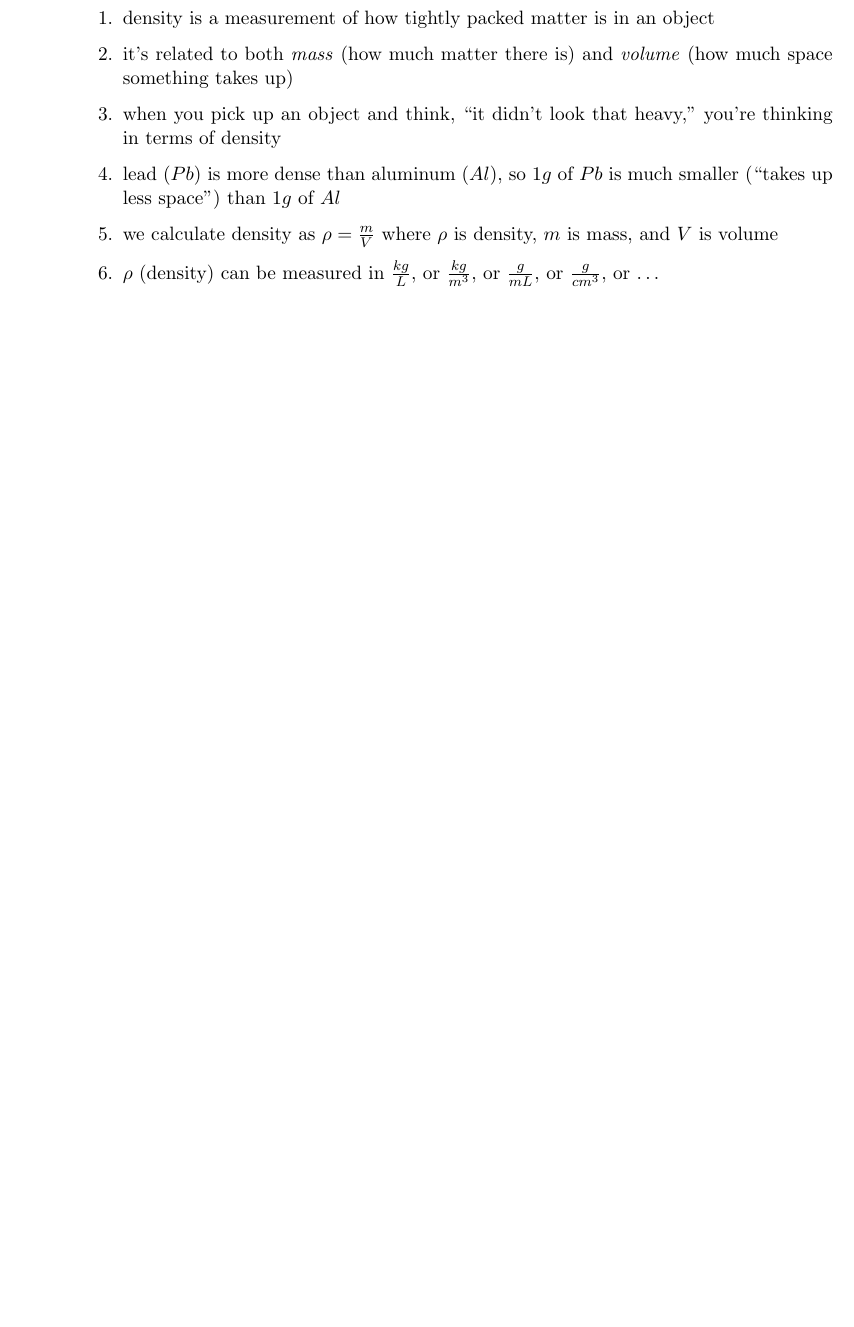
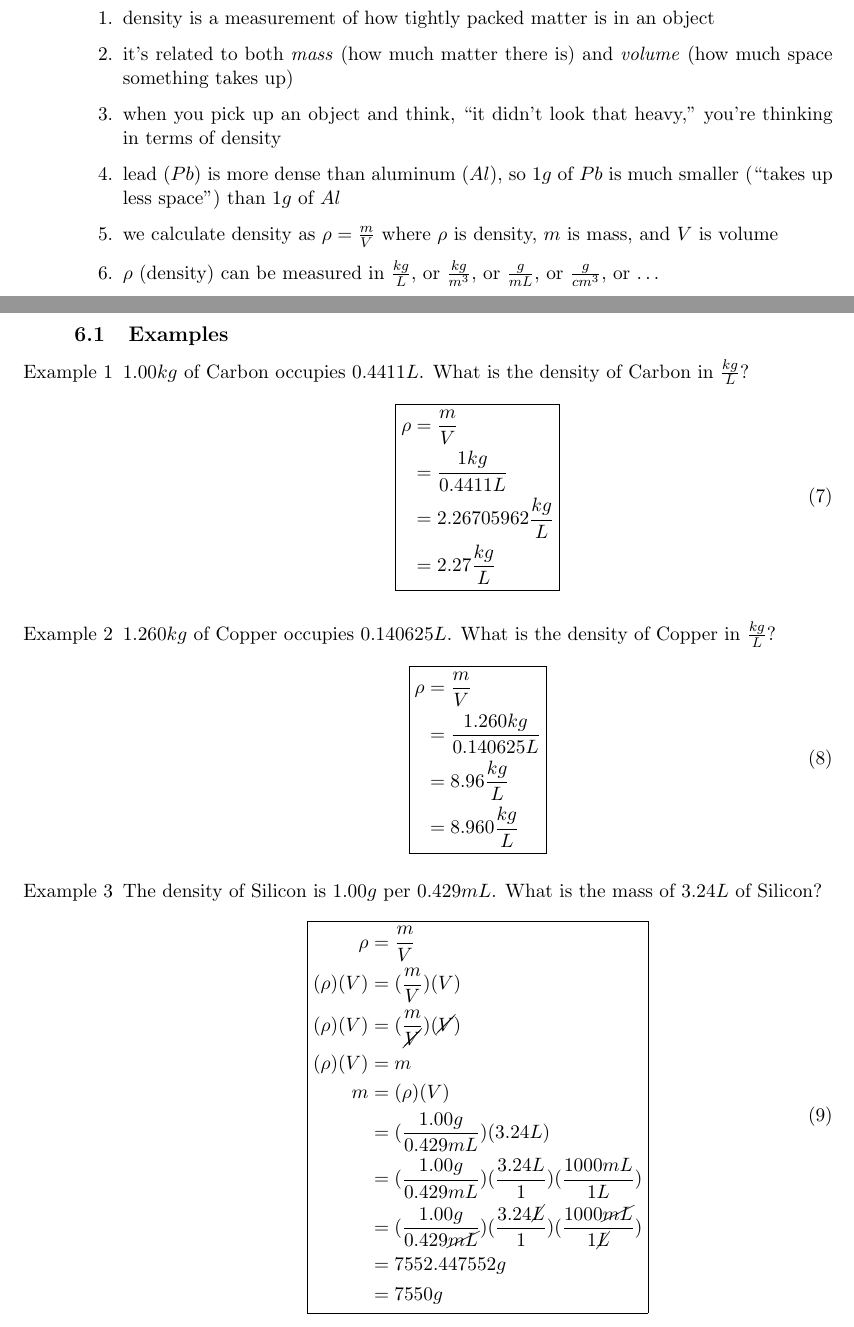
Before and after one commit to mpeever/WHH_Chemistry, a LaTeX document (Module_1/Notes.tex): part of page 6 of 7 before the commit and two parts of pages 6 and 7 of 8 after it, the two joined at a grey line, cut so that both start at the same text, the shorter picture padded with empty space. Compiled offline with pdfLaTeX.

Commit message:
Add density sample questions

```diff
--- a/Module_1/Notes.tex
+++ b/Module_1/Notes.tex
@@ -269,6 +269,52 @@ We begin with what we know:
 \item $ \rho $ (density) can be measured in $\frac{kg}{L}$, or $\frac{kg}{m^{3}}$, or $\frac{g}{mL}$, or $\frac{g}{cm^{3}}$, or \ldots
 \end{enumerate}
 
+\subsection{Examples}
+ \begin{enumerate}[label=Example \arabic*]
+ \item $1.00 kg$ of Carbon occupies $0.4411 L$. What is the density of Carbon in $\frac{kg}{L}$?
+ \begin{equation}
+ \boxed{
+\begin{split}
+	\rho &= \frac{m}{V} \\
+	       &= \frac{1 kg}{0.4411 L} \\
+	       &= 2.26705962 \frac{kg}{L} \\
+	       &= 2.27 \frac{kg}{L}
+ \end{split}
+ }
+ \end{equation}
+
+  \item $1.260 kg$ of Copper occupies $ 0.140625 L$. What is the density of Copper in $\frac{kg}{L}$?
+  \begin{equation}
+ \boxed{
+\begin{split}
+	\rho &= \frac{m}{V} \\
+	       &= \frac{1.260 kg}{0.140625 L} \\
+	       &= 8.96 \frac{kg}{L} \\
+	       &= 8.960 \frac{kg}{L}
+ \end{split}
+ }
+ \end{equation}
+
+\item The density of Silicon is $1.00 g$ per $ 0.429 mL$. What is the mass of $3.24 L$ of Silicon?
+\begin{equation}
+\boxed{
+\begin{split}
+	\rho         &= \frac{m}{V} \\
+	(\rho)(V)  &= ( \frac{m}{V} )(V) \\
+        (\rho)(V)  &= ( \frac{m}{\cancel{V}} ) (\cancel{V}) \\
+        (\rho)(V)  &= m \\
+                 m  &= (\rho)(V) \\
+                      &= (\frac{1.00 g}{0.429 mL}) (3.24 L) \\
+                      &= (\frac{1.00 g}{0.429 mL}) (\frac{3.24 L}{1}) (\frac{1000 mL}{1 L}) \\
+                      &= (\frac{1.00 g}{0.429 \cancel{mL}}) (\frac{3.24 \cancel{L}}{1}) (\frac{1000 \cancel{mL}}{1 \cancel{L}}) \\
+                      &= 7552.447552 g \\
+                      &= 7550 g
+ \end{split}
+ }
+ \end{equation}
+ \end{enumerate}
+
+
 \section{Homework}
 Review Problems: p. 35 \# 1--10\\
 Practice Problems: p. 36 \# 1--10 (due 2025-09-05)\\
```
Also changed, not shown: Module_1/Notes.pdf, 1 other file.
